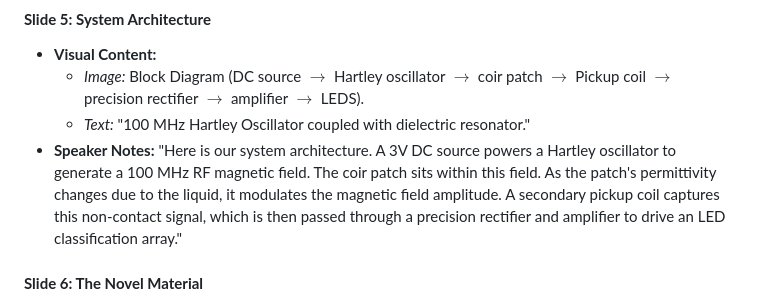
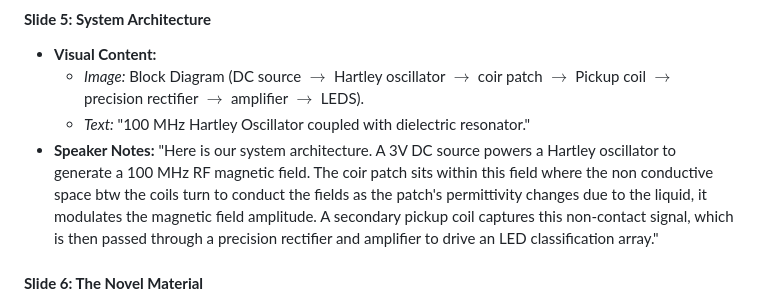
Before and after one commit to aaromalonline/ecometachip, a Markdown page: presentation/speakernotes.md, the part around the change. Drawn GitHub-style.

Commit message:
Revise speaker notes for clarity on system architecture
Updated speaker notes to clarify the role of the coir patch in the system architecture.

```diff
--- a/presentation/speakernotes.md
+++ b/presentation/speakernotes.md
@@ -40,7 +40,7 @@
     *   *Image:* Block Diagram (DC source $\rightarrow$ Hartley oscillator $\rightarrow$ coir patch $\rightarrow$ Pickup coil $\rightarrow$ precision rectifier $\rightarrow$ amplifier $\rightarrow$ LEDS).
     *   *Text:* "100 MHz Hartley Oscillator coupled with dielectric resonator."
 *   **Speaker Notes:**
-    "Here is our system architecture. A 3V DC source powers a Hartley oscillator to generate a 100 MHz RF magnetic field. The coir patch sits within this field. As the patch's permittivity changes due to the liquid, it modulates the magnetic field amplitude. A secondary pickup coil captures this non-contact signal, which is then passed through a precision rectifier and amplifier to drive an LED classification array."
+    "Here is our system architecture. A 3V DC source powers a Hartley oscillator to generate a 100 MHz RF magnetic field. The coir patch sits within this field where the non conductive space btw the coils turn to conduct the fields as the patch's permittivity changes due to the liquid, it modulates the magnetic field amplitude. A secondary pickup coil captures this non-contact signal, which is then passed through a precision rectifier and amplifier to drive an LED classification array."
 
 #### **Slide 6: The Novel Material**
 *   **Visual Content:**
```
